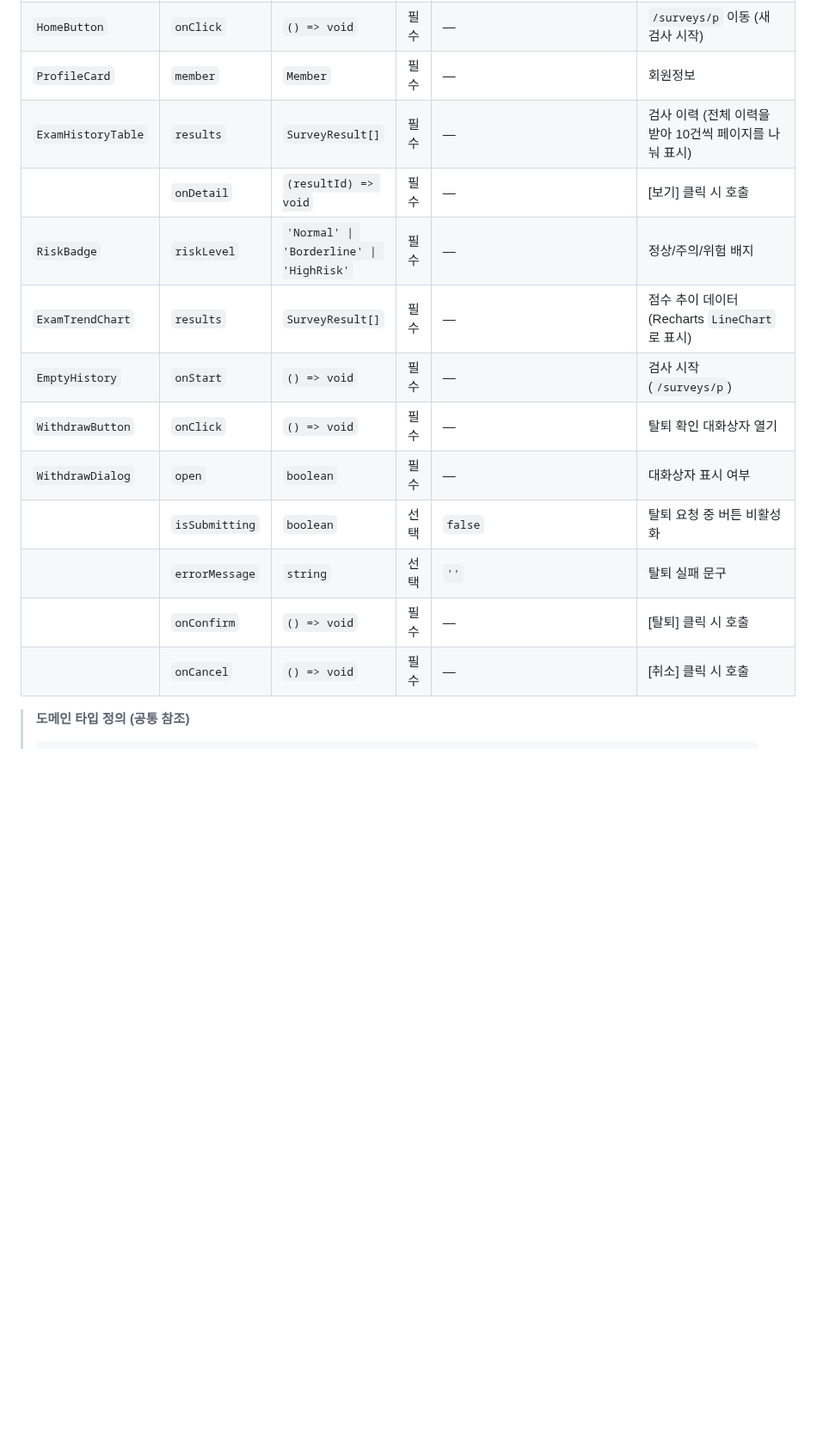
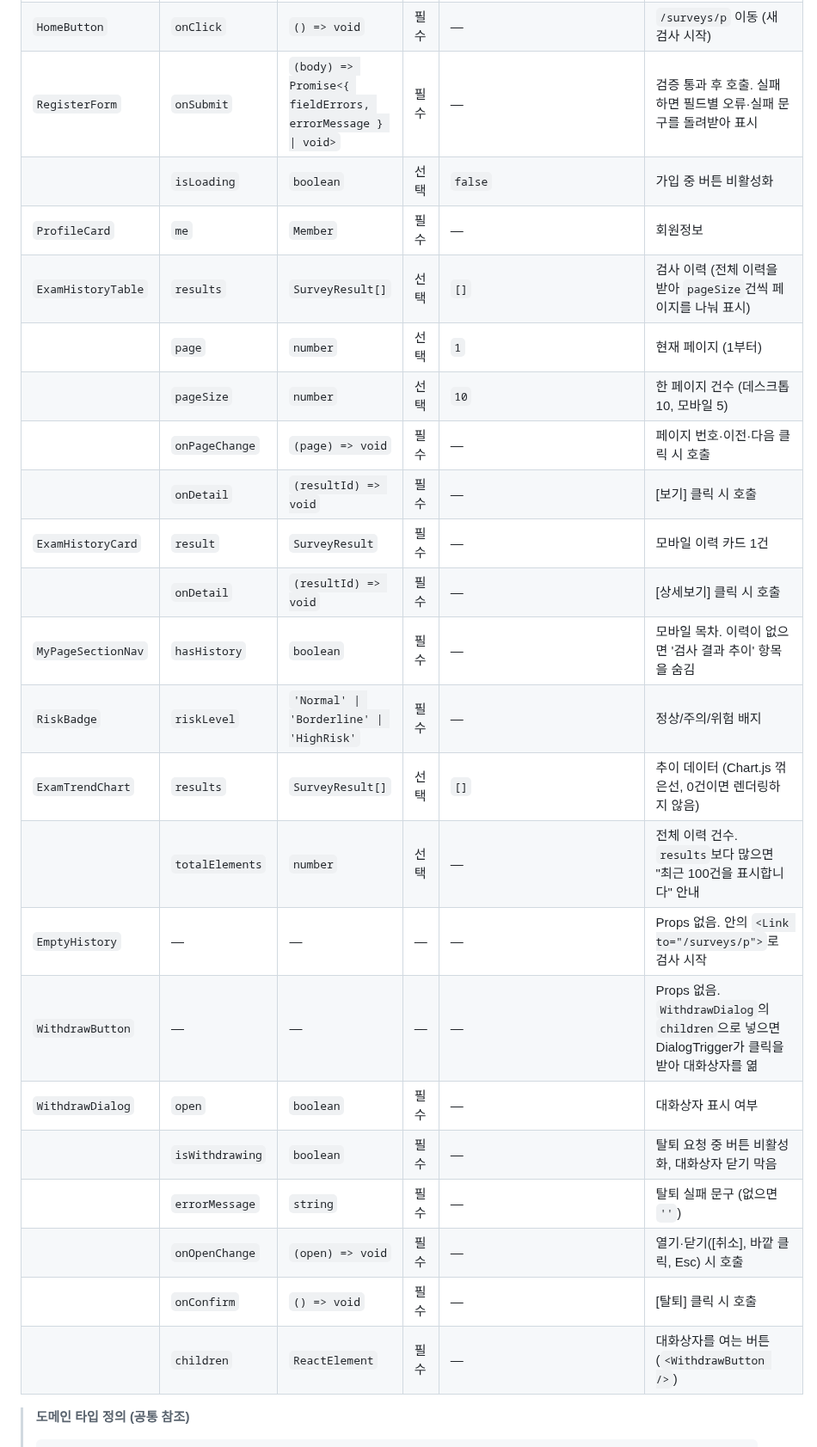
Before and after one commit to ekdud01/Mini_Project_2, a Markdown page: 필수제출문서/5.React컴포넌트와Props_State설계서_2조.md, the part around one of its changes. Shown at 86% size. Drawn GitHub-style; blank space fills up the shorter version.

````diff
--- a/필수제출문서/5.React컴포넌트와Props_State설계서_2조.md
+++ b/필수제출문서/5.React컴포넌트와Props_State설계서_2조.md
@@ -186,18 +191,28 @@ src/
 | `Recommendation` | `solutions` | `Solution[]` | 필수 | — | 결과 응답의 관리 안내 목록 (정상이면 빈 배열 → 미렌더) |
 | `HistoryButton` | `onClick` | `() => void` | 필수 | — | `/mypage` 이동 |
 | `HomeButton` | `onClick` | `() => void` | 필수 | — | `/surveys/p` 이동 (새 검사 시작) |
-| `ProfileCard` | `member` | `Member` | 필수 | — | 회원정보 |
-| `ExamHistoryTable` | `results` | `SurveyResult[]` | 필수 | — | 검사 이력 (전체 이력을 받아 10건씩 페이지를 나눠 표시) |
+| `RegisterForm` | `onSubmit` | `(body) => Promise<{ fieldErrors, errorMessage } \| void>` | 필수 | — | 검증 통과 후 호출. 실패하면 필드별 오류·실패 문구를 돌려받아 표시 |
+| | `isLoading` | `boolean` | 선택 | `false` | 가입 중 버튼 비활성화 |
+| `ProfileCard` | `me` | `Member` | 필수 | — | 회원정보 |
+| `ExamHistoryTable` | `results` | `SurveyResult[]` | 선택 | `[]` | 검사 이력 (전체 이력을 받아 `pageSize`건씩 페이지를 나눠 표시) |
+| | `page` | `number` | 선택 | `1` | 현재 페이지 (1부터) |
+| | `pageSize` | `number` | 선택 | `10` | 한 페이지 건수 (데스크톱 10, 모바일 5) |
+| | `onPageChange` | `(page) => void` | 필수 | — | 페이지 번호·이전·다음 클릭 시 호출 |
 | | `onDetail` | `(resultId) => void` | 필수 | — | [보기] 클릭 시 호출 |
+| `ExamHistoryCard` | `result` | `SurveyResult` | 필수 | — | 모바일 이력 카드 1건 |
+| | `onDetail` | `(resultId) => void` | 필수 | — | [상세보기] 클릭 시 호출 |
+| `MyPageSectionNav` | `hasHistory` | `boolean` | 필수 | — | 모바일 목차. 이력이 없으면 '검사 결과 추이' 항목을 숨김 |
 | `RiskBadge` | `riskLevel` | `'Normal' \| 'Borderline' \| 'HighRisk'` | 필수 | — | 정상/주의/위험 배지 |
-| `ExamTrendChart` | `results` | `SurveyResult[]` | 필수 | — | 점수 추이 데이터 (Recharts `LineChart`로 표시) |
-| `EmptyHistory` | `onStart` | `() => void` | 필수 | — | 검사 시작 (`/surveys/p`) |
-| `WithdrawButton` | `onClick` | `() => void` | 필수 | — | 탈퇴 확인 대화상자 열기 |
+| `ExamTrendChart` | `results` | `SurveyResult[]` | 선택 | `[]` | 추이 데이터 (Chart.js 꺾은선, 0건이면 렌더링하지 않음) |
+| | `totalElements` | `number` | 선택 | — | 전체 이력 건수. `results`보다 많으면 "최근 100건을 표시합니다" 안내 |
+| `EmptyHistory` | — | — | — | — | Props 없음. 안의 `<Link to="/surveys/p">`로 검사 시작 |
+| `WithdrawButton` | — | — | — | — | Props 없음. `WithdrawDialog`의 `children`으로 넣으면 DialogTrigger가 클릭을 받아 대화상자를 엶 |
 | `WithdrawDialog` | `open` | `boolean` | 필수 | — | 대화상자 표시 여부 |
-| | `isSubmitting` | `boolean` | 선택 | `false` | 탈퇴 요청 중 버튼 비활성화 |
-| | `errorMessage` | `string` | 선택 | `''` | 탈퇴 실패 문구 |
+| | `isWithdrawing` | `boolean` | 필수 | — | 탈퇴 요청 중 버튼 비활성화, 대화상자 닫기 막음 |
+| | `errorMessage` | `string` | 필수 | — | 탈퇴 실패 문구 (없으면 `''`) |
+| | `onOpenChange` | `(open) => void` | 필수 | — | 열기·닫기([취소], 바깥 클릭, Esc) 시 호출 |
 | | `onConfirm` | `() => void` | 필수 | — | [탈퇴] 클릭 시 호출 |
-| | `onCancel` | `() => void` | 필수 | — | [취소] 클릭 시 호출 |
+| | `children` | `ReactElement` | 필수 | — | 대화상자를 여는 버튼 (`<WithdrawButton />`) |
 
 > **도메인 타입 정의 (공통 참조)**
 > ```typescript
````
Also changed, not shown: other parts of 필수제출문서/5.React컴포넌트와Props_State설계서_2조.md (+64 -52 lines).
